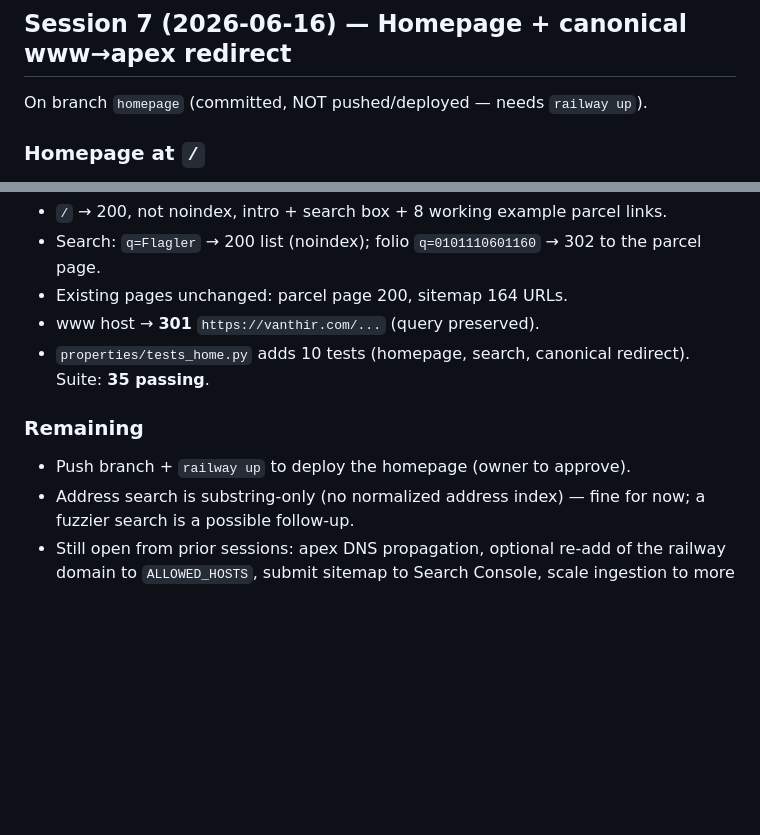
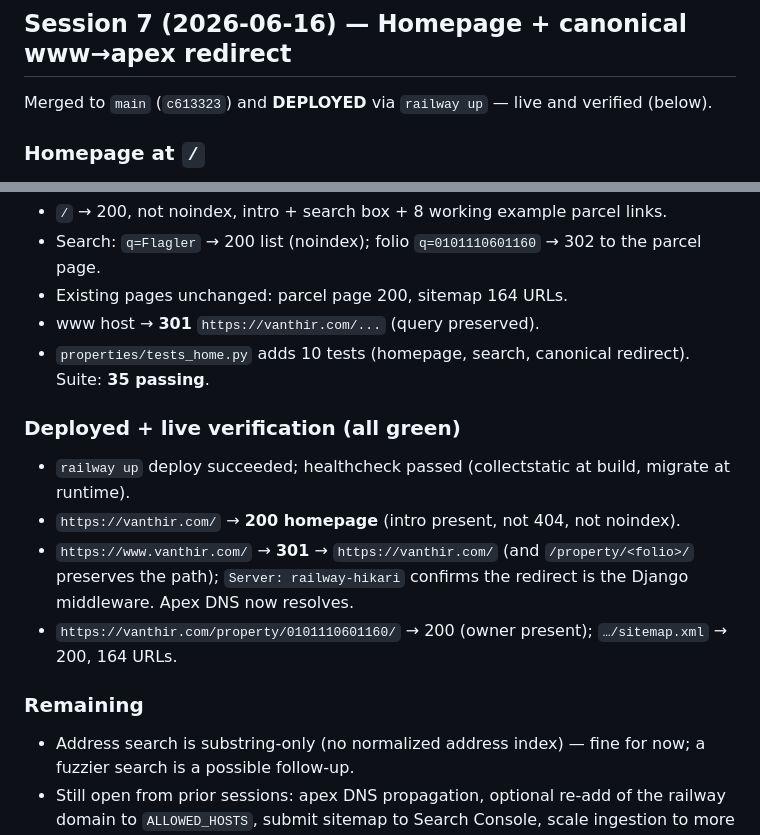
Before and after one commit to leshane-stack/vanthir, a Markdown page: PROGRESS.md, 2 parts joined by grey strips. Drawn GitHub-style; blank space fills up the shorter version.

Commit message:
docs: homepage deployed + live verification
Co-Authored-By: Claude Opus 4.8 <noreply@anthropic.com>

```diff
--- a/PROGRESS.md
+++ b/PROGRESS.md
@@ -351,7 +351,7 @@ at the Railway app via Cloudflare; Django needs to accept the new hosts.
 
 ## Session 7 (2026-06-16) — Homepage + canonical www→apex redirect
 
-On branch `homepage` (committed, NOT pushed/deployed — needs `railway up`).
+Merged to `main` (`c613323`) and **DEPLOYED** via `railway up` — live and verified (below).
 
 ### Homepage at `/`
 - New routes in `properties/urls.py`: `path("", home)` and `path("search/", search)`
@@ -384,8 +384,14 @@ On branch `homepage` (committed, NOT pushed/deployed — needs `railway up`).
 - www host → **301** `https://vanthir.com/...` (query preserved).
 - `properties/tests_home.py` adds 10 tests (homepage, search, canonical redirect). Suite: **35 passing**.
 
+### Deployed + live verification (all green)
+- `railway up` deploy succeeded; healthcheck passed (collectstatic at build, migrate at runtime).
+- `https://vanthir.com/` → **200 homepage** (intro present, not 404, not noindex).
+- `https://www.vanthir.com/` → **301** → `https://vanthir.com/` (and `/property/<folio>/` preserves the
+  path); `Server: railway-hikari` confirms the redirect is the Django middleware. Apex DNS now resolves.
+- `https://vanthir.com/property/0101110601160/` → 200 (owner present); `…/sitemap.xml` → 200, 164 URLs.
+
 ### Remaining
-- Push branch + `railway up` to deploy the homepage (owner to approve).
 - Address search is substring-only (no normalized address index) — fine for now; a fuzzier search
   is a possible follow-up.
 - Still open from prior sessions: apex DNS propagation, optional re-add of the railway domain to
```
